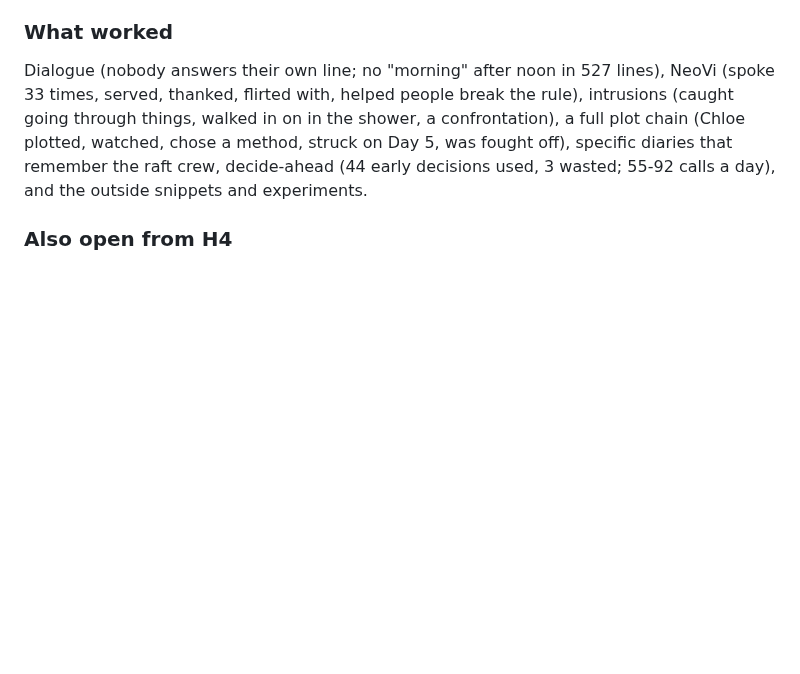
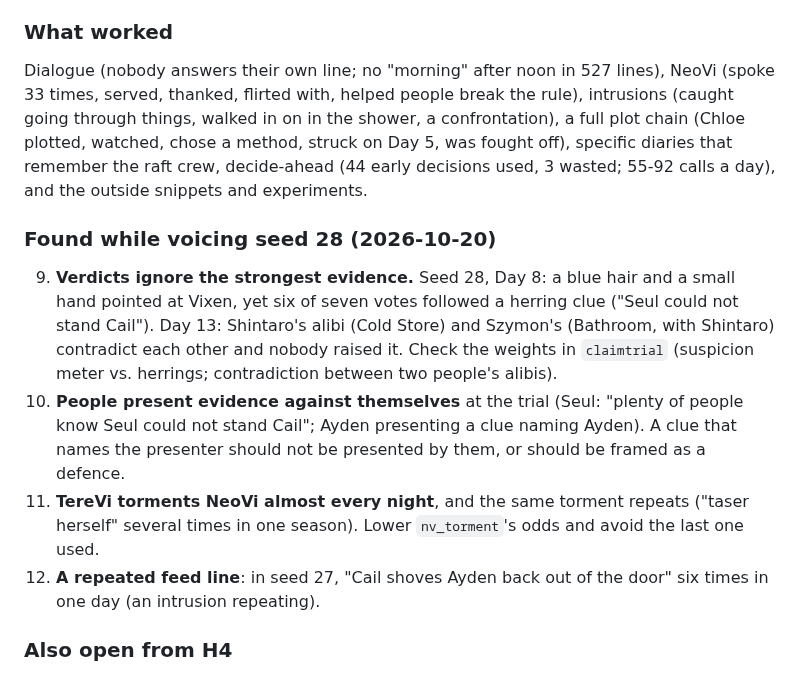
Before and after one commit to VyzeTV/testing, a Markdown page: docs/NEXT_STEPS.md, the part around the change. Rendered like a GitHub page; blank space fills up the shorter version.

Commit message:
Write down what voicing seed 28 showed: verdicts that ignore evidence, self-incriminating clues, NeoVi's torment too often, a repeated feed line
Co-Authored-By: Claude Opus 5.5 <noreply@anthropic.com>
Claude-Session: https://claude.ai/code/session_01M4gVrLRyCzJCvKhCrEDyZv

```diff
--- a/docs/NEXT_STEPS.md
+++ b/docs/NEXT_STEPS.md
@@ -167,5 +167,11 @@ A real-model season with a 5-day week, played by the user. It ended in the Recko
 ### What worked
 Dialogue (nobody answers their own line; no "morning" after noon in 527 lines), NeoVi (spoke 33 times, served, thanked, flirted with, helped people break the rule), intrusions (caught going through things, walked in on in the shower, a confrontation), a full plot chain (Chloe plotted, watched, chose a method, struck on Day 5, was fought off), specific diaries that remember the raft crew, decide-ahead (44 early decisions used, 3 wasted; 55-92 calls a day), and the outside snippets and experiments.
 
+### Found while voicing seed 28 (2026-10-20)
+9. **Verdicts ignore the strongest evidence.** Seed 28, Day 8: a blue hair and a small hand pointed at Vixen, yet six of seven votes followed a herring clue ("Seul could not stand Cail"). Day 13: Shintaro's alibi (Cold Store) and Szymon's (Bathroom, with Shintaro) contradict each other and nobody raised it. Check the weights in `claimtrial` (suspicion meter vs. herrings; contradiction between two people's alibis).
+10. **People present evidence against themselves** at the trial (Seul: "plenty of people know Seul could not stand Cail"; Ayden presenting a clue naming Ayden). A clue that names the presenter should not be presented by them, or should be framed as a defence.
+11. **TereVi torments NeoVi almost every night**, and the same torment repeats ("taser herself" several times in one season). Lower `nv_torment`'s odds and avoid the last one used.
+12. **A repeated feed line**: in seed 27, "Cail shoves Ayden back out of the door" six times in one day (an intrusion repeating).
+
 ### Also open from H4
 After H4, 80 mock seasons gave 29/36/35 (36/29/35 before). Possibly noise (runs swing by about 5 points), possibly the "hand something over" dare taking escape parts. Check with dares off; if it is the dares, keep escape parts and keys out of that dare.
```
